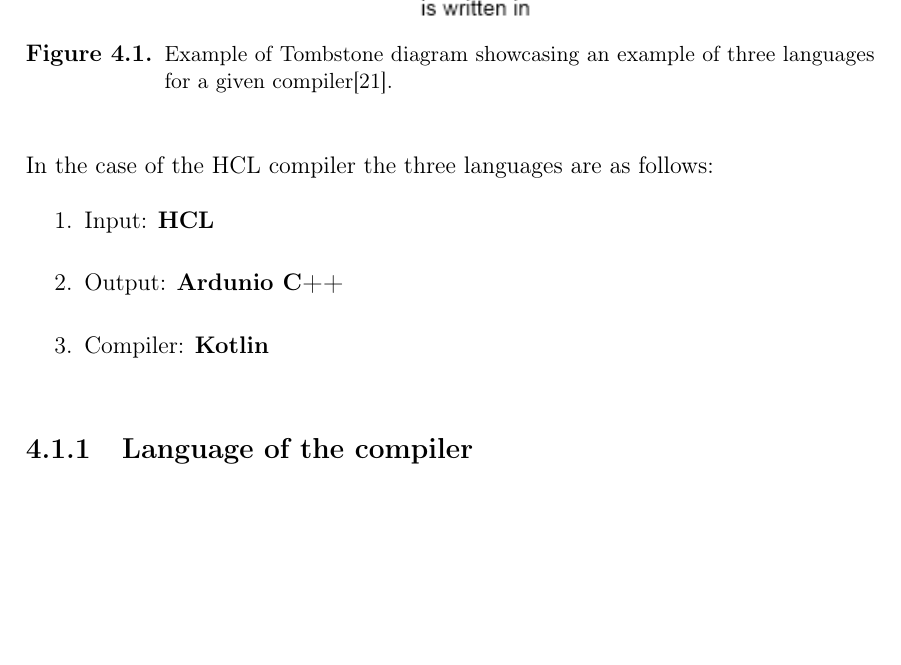
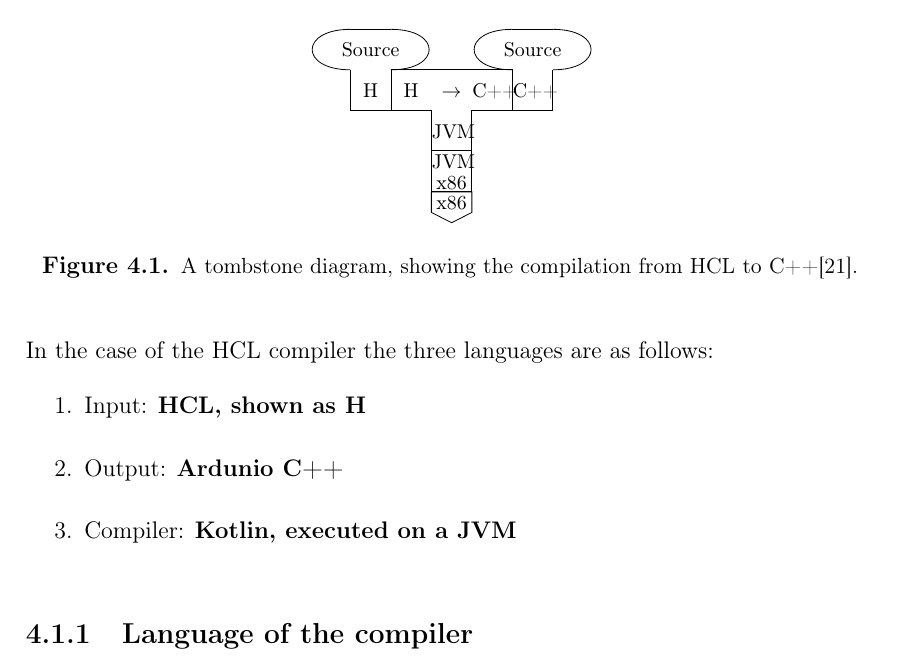
Before and after one commit to HotCL/P4-HCL, a LaTeX thesis (report/main.tex, which reads report/4.Solution/LanuageOfCompiler.tex): part of page 47 of 71, cut at the place of the change, the shorter picture padded with empty space. Compiled offline with pdfLaTeX.

Commit message:
Fixed tombstone

```diff
--- a/report/4.Solution/LanuageOfCompiler.tex
+++ b/report/4.Solution/LanuageOfCompiler.tex
@@ -4,18 +4,26 @@ When creating a compiler there are three languages of relevance, as seen in the
 
 \begin{figure}[H]
 	\centering
-	\includegraphics[width=\textwidth/2+\textwidth/4]{4.Solution/images/T-diagram.png}
+	\begin{tikzpicture}
+	\begin{tombstonediagram}
+	\compiler{cmp}{H}{C++}{JVM}{}
+	\program[anchor=prg-2-2.north east]{prg}{Source}{H}{at (cmp-1-1.north west)}
+	\interpreter{int}{JVM}{x86}{at (cmp-2-2.south west)}
+	\program{prgo}{Source}{C++}{at (cmp-1-3.north east)}
+	\machine{mac}{x86}{at (int-2-1.south west)}
+	\end{tombstonediagram}
+	\end{tikzpicture}
 	\caption{
-		Example of Tombstone diagram showcasing an example of three languages for a given compiler\cite{TStoneWiki}.
+		A tombstone diagram, showing the compilation from HCL to C++\cite{TStoneWiki}.
 	}
-	\label{fig:TStoneExample}
+	\label{fig:TStoneOnlyHCL}
 \end{figure}
 In the case of the HCL compiler the three languages are as follows:
 
 \begin{enumerate}
-\item Input: \textbf{HCL} \\
+\item Input: \textbf{HCL, shown as H} \\
 \item Output: \textbf{Ardunio C++} \\
-\item Compiler: \textbf{Kotlin} \\
+\item Compiler: \textbf{Kotlin, executed on a JVM} \\
 \end{enumerate}
 
 \subsection{Language of the compiler}
```
